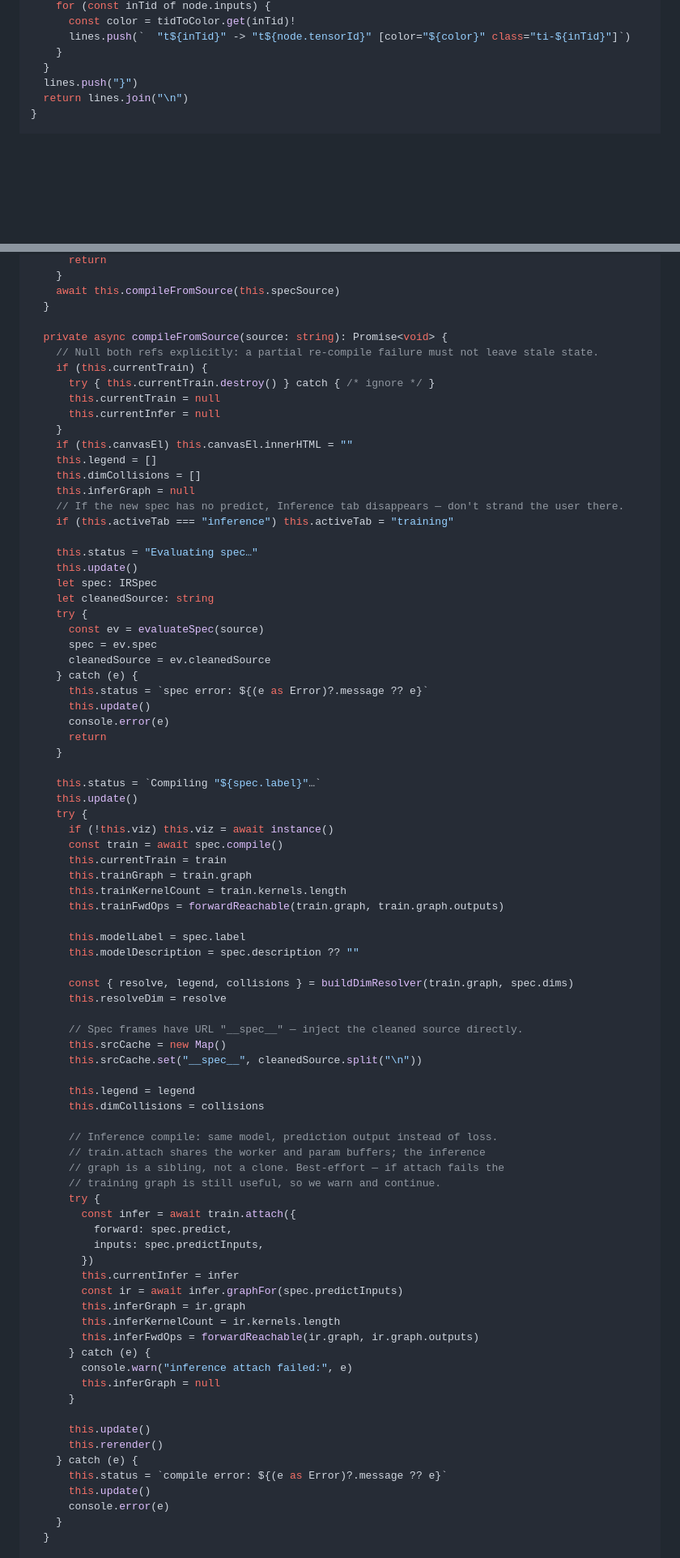
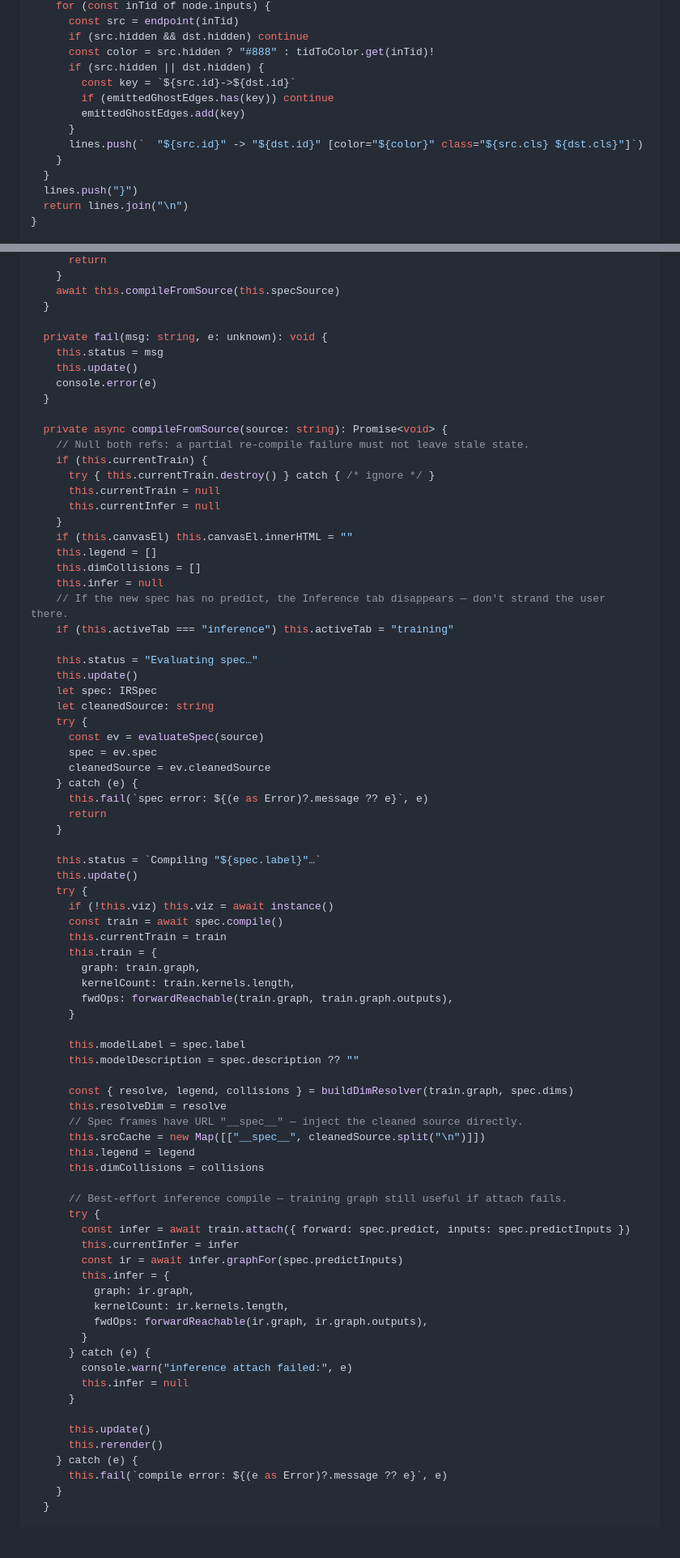
Before and after one commit to typebulb/tensorgrad, a Markdown page: typebulbs/nn-dna.bulb.md, 2 parts joined by grey strips. Shown at 81% size. Drawn GitHub-style; blank space fills up the shorter version.

```diff
--- a/typebulbs/nn-dna.bulb.md
+++ b/typebulbs/nn-dna.bulb.md
@@ -535,6 +549,13 @@ function buildDOT(
     for (const inTid of node.inputs) {
-      const color = tidToColor.get(inTid)!
-      lines.push(`  "t${inTid}" -> "t${node.tensorId}" [color="${color}" class="ti-${inTid}"]`)
+      const src = endpoint(inTid)
+      if (src.hidden && dst.hidden) continue
+      const color = src.hidden ? "#888" : tidToColor.get(inTid)!
+      if (src.hidden || dst.hidden) {
+        const key = `${src.id}->${dst.id}`
+        if (emittedGhostEdges.has(key)) continue
+        emittedGhostEdges.add(key)
+      }
+      lines.push(`  "${src.id}" -> "${dst.id}" [color="${color}" class="${src.cls} ${dst.cls}"]`)
     }
   }
   lines.push("}")
@@ -785,8 +779,14 @@ class IRViewer extends Component {
     await this.compileFromSource(this.specSource)
   }
 
+  private fail(msg: string, e: unknown): void {
+    this.status = msg
+    this.update()
+    console.error(e)
+  }
+
   private async compileFromSource(source: string): Promise<void> {
-    // Null both refs explicitly: a partial re-compile failure must not leave stale state.
+    // Null both refs: a partial re-compile failure must not leave stale state.
     if (this.currentTrain) {
       try { this.currentTrain.destroy() } catch { /* ignore */ }
       this.currentTrain = null
@@ -795,8 +795,8 @@ class IRViewer extends Component {
     if (this.canvasEl) this.canvasEl.innerHTML = ""
     this.legend = []
     this.dimCollisions = []
-    this.inferGraph = null
-    // If the new spec has no predict, Inference tab disappears — don't strand the user there.
+    this.infer = null
+    // If the new spec has no predict, the Inference tab disappears — don't strand the user there.
     if (this.activeTab === "inference") this.activeTab = "training"
 
     this.status = "Evaluating spec…"
@@ -808,9 +808,7 @@ class IRViewer extends Component {
       spec = ev.spec
       cleanedSource = ev.cleanedSource
     } catch (e) {
-      this.status = `spec error: ${(e as Error)?.message ?? e}`
-      this.update()
-      console.error(e)
+      this.fail(`spec error: ${(e as Error)?.message ?? e}`, e)
       return
     }
 
@@ -820,48 +818,41 @@ class IRViewer extends Component {
       if (!this.viz) this.viz = await instance()
       const train = await spec.compile()
       this.currentTrain = train
-      this.trainGraph = train.graph
-      this.trainKernelCount = train.kernels.length
-      this.trainFwdOps = forwardReachable(train.graph, train.graph.outputs)
+      this.train = {
+        graph: train.graph,
+        kernelCount: train.kernels.length,
+        fwdOps: forwardReachable(train.graph, train.graph.outputs),
+      }
 
       this.modelLabel = spec.label
       this.modelDescription = spec.description ?? ""
 
       const { resolve, legend, collisions } = buildDimResolver(train.graph, spec.dims)
       this.resolveDim = resolve
-
       // Spec frames have URL "__spec__" — inject the cleaned source directly.
-      this.srcCache = new Map()
-      this.srcCache.set("__spec__", cleanedSource.split("\n"))
-
+      this.srcCache = new Map([["__spec__", cleanedSource.split("\n")]])
       this.legend = legend
       this.dimCollisions = collisions
 
-      // Inference compile: same model, prediction output instead of loss.
-      // train.attach shares the worker and param buffers; the inference
-      // graph is a sibling, not a clone. Best-effort — if attach fails the
-      // training graph is still useful, so we warn and continue.
+      // Best-effort inference compile — training graph still useful if attach fails.
       try {
-        const infer = await train.attach({
-          forward: spec.predict,
-          inputs: spec.predictInputs,
-        })
+        const infer = await train.attach({ forward: spec.predict, inputs: spec.predictInputs })
         this.currentInfer = infer
         const ir = await infer.graphFor(spec.predictInputs)
-        this.inferGraph = ir.graph
-        this.inferKernelCount = ir.kernels.length
-        this.inferFwdOps = forwardReachable(ir.graph, ir.graph.outputs)
+        this.infer = {
+          graph: ir.graph,
+          kernelCount: ir.kernels.length,
+          fwdOps: forwardReachable(ir.graph, ir.graph.outputs),
+        }
       } catch (e) {
         console.warn("inference attach failed:", e)
-        this.inferGraph = null
+        this.infer = null
       }
 
       this.update()
       this.rerender()
     } catch (e) {
-      this.status = `compile error: ${(e as Error)?.message ?? e}`
-      this.update()
-      console.error(e)
+      this.fail(`compile error: ${(e as Error)?.message ?? e}`, e)
     }
   }
 
```
Also changed, not shown: other parts of typebulbs/nn-dna.bulb.md (+131 -152 lines).
